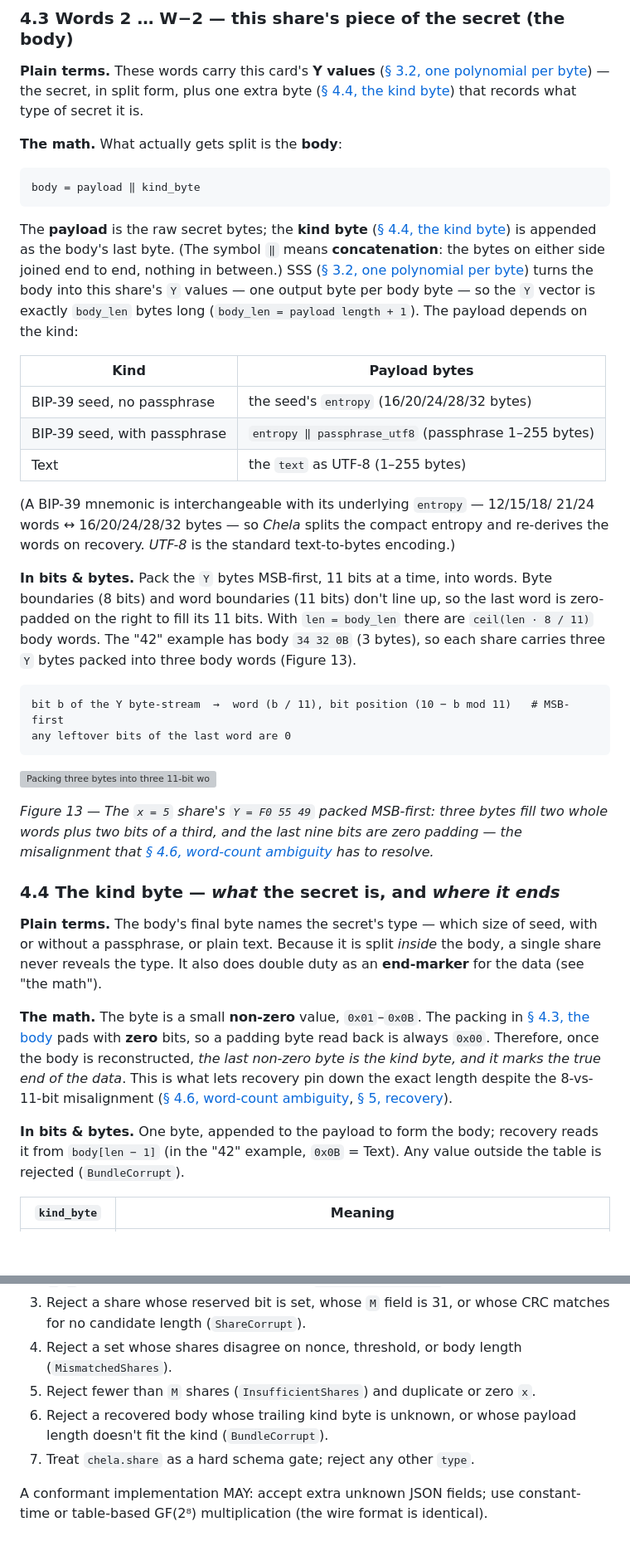
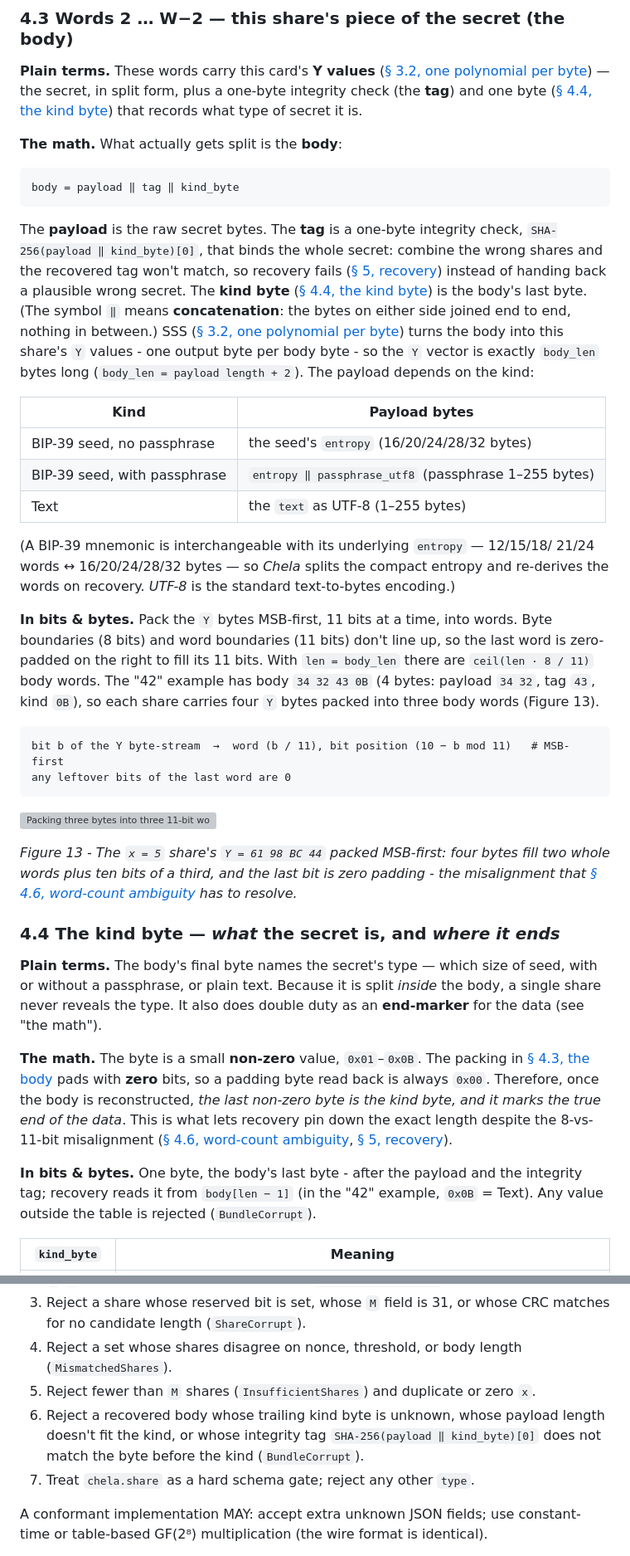
Before and after one commit to SecretSplitKit/Chela, a Markdown page: SPEC.md, 2 parts joined by grey strips. Shown at 83% size. GitHub-like rendering; blank space fills up the shorter version; grey boxes are pictures that could not be loaded.

````diff
--- a/SPEC.md
+++ b/SPEC.md
@@ -393,19 +394,22 @@ draw was `0x2C9` — the word *float* — the same word 1 on all three shares.
 ### 4.3 Words 2 … W−2 — this share's piece of the secret (the body)
 
 **Plain terms.** These words carry this card's **Y values** ([§ 3.2, one polynomial per byte](#32-chelas-construction-one-polynomial-per-byte)) — the secret,
-in split form, plus one extra byte ([§ 4.4, the kind byte](#44-the-kind-byte--what-the-secret-is-and-where-it-ends)) that records what type of secret it is.
+in split form, plus a one-byte integrity check (the **tag**) and one byte ([§ 4.4, the kind byte](#44-the-kind-byte--what-the-secret-is-and-where-it-ends)) that records what type of secret it is.
 
 **The math.** What actually gets split is the **body**:
 
 ```text
-body = payload ‖ kind_byte
+body = payload ‖ tag ‖ kind_byte
 ```
 
-The **payload** is the raw secret bytes; the **kind byte** ([§ 4.4, the kind byte](#44-the-kind-byte--what-the-secret-is-and-where-it-ends)) is appended as
-the body's last byte. (The symbol `‖` means **concatenation**: the bytes on either
-side joined end to end, nothing in between.) SSS ([§ 3.2, one polynomial per byte](#32-chelas-construction-one-polynomial-per-byte)) turns the body into this share's `Y` values —
-one output byte per body byte — so the `Y` vector is exactly `body_len` bytes long
-(`body_len = payload length + 1`). The payload depends on the kind:
+The **payload** is the raw secret bytes. The **tag** is a one-byte integrity check,
+`SHA-256(payload ‖ kind_byte)[0]`, that binds the whole secret: combine the wrong
+shares and the recovered tag won't match, so recovery fails ([§ 5, recovery](#5-recovery-from-words-alone)) instead of
+handing back a plausible wrong secret. The **kind byte** ([§ 4.4, the kind byte](#44-the-kind-byte--what-the-secret-is-and-where-it-ends)) is the
+body's last byte. (The symbol `‖` means **concatenation**: the bytes on either side joined
+end to end, nothing in between.) SSS ([§ 3.2, one polynomial per byte](#32-chelas-construction-one-polynomial-per-byte)) turns the body into this share's `Y`
+values - one output byte per body byte - so the `Y` vector is exactly `body_len` bytes long
+(`body_len = payload length + 2`). The payload depends on the kind:
 
 | Kind | Payload bytes |
 |---|---|
@@ -420,8 +424,9 @@ re-derives the words on recovery. *UTF-8* is the standard text-to-bytes encoding
 **In bits & bytes.** Pack the `Y` bytes MSB-first, 11 bits at a time, into words.
 Byte boundaries (8 bits) and word boundaries (11 bits) don't line up, so the last
 word is zero-padded on the right to fill its 11 bits. With `len = body_len` there
-are `ceil(len · 8 / 11)` body words. The "42" example has body `34 32 0B` (3 bytes),
-so each share carries three `Y` bytes packed into three body words (Figure 13).
+are `ceil(len · 8 / 11)` body words. The "42" example has body `34 32 43 0B` (4 bytes:
+payload `34 32`, tag `43`, kind `0B`), so each share carries four `Y` bytes packed into
+three body words (Figure 13).
 
 ```text
 bit b of the Y byte-stream  →  word (b / 11), bit position (10 − b mod 11)   # MSB-first
@@ -430,9 +435,9 @@ any leftover bits of the last word are 0
 
 ![Packing three bytes into three 11-bit words, MSB-first, last word zero-padded.](docs/assets/sss-packing.svg)
 
-*Figure 13 — The `x = 5` share's `Y = F0 55 49` packed MSB-first: three bytes fill
-two whole words plus two bits of a third, and the last nine bits are zero padding —
-the misalignment that [§ 4.6, word-count ambiguity](#46-why-the-word-count-is-slightly-ambiguous) has to resolve.*
+*Figure 13 - The `x = 5` share's `Y = 61 98 BC 44` packed MSB-first: four bytes fill
+two whole words plus ten bits of a third, and the last bit is zero padding - the
+misalignment that [§ 4.6, word-count ambiguity](#46-why-the-word-count-is-slightly-ambiguous) has to resolve.*
 
 ### 4.4 The kind byte — *what* the secret is, and *where it ends*
 
@@ -447,9 +452,9 @@ Therefore, once the body is reconstructed, *the last non-zero byte is the kind
 byte, and it marks the true end of the data*. This is what lets recovery pin down
 the exact length despite the 8-vs-11-bit misalignment ([§ 4.6, word-count ambiguity](#46-why-the-word-count-is-slightly-ambiguous), [§ 5, recovery](#5-recovery-from-words-alone)).
 
-**In bits & bytes.** One byte, appended to the payload to form the body; recovery
-reads it from `body[len − 1]` (in the "42" example, `0x0B` = Text). Any value
-outside the table is rejected (`BundleCorrupt`).
+**In bits & bytes.** One byte, the body's last byte - after the payload and the
+integrity tag; recovery reads it from `body[len − 1]` (in the "42" example,
+`0x0B` = Text). Any value outside the table is rejected (`BundleCorrupt`).
 
 | `kind_byte` | Meaning |
 |---|---|
@@ -647,8 +654,9 @@ A conformant implementation MUST:
 4. Reject a set whose shares disagree on nonce, threshold, or body length
    (`MismatchedShares`).
 5. Reject fewer than `M` shares (`InsufficientShares`) and duplicate or zero `x`.
-6. Reject a recovered body whose trailing kind byte is unknown, or whose payload
-   length doesn't fit the kind (`BundleCorrupt`).
+6. Reject a recovered body whose trailing kind byte is unknown, whose payload length
+   doesn't fit the kind, or whose integrity tag `SHA-256(payload ‖ kind_byte)[0]` does
+   not match the byte before the kind (`BundleCorrupt`).
 7. Treat `chela.share` as a hard schema gate; reject any other `type`.
 
 A conformant implementation MAY: accept extra unknown JSON fields; use constant-
````
Also changed, not shown: other parts of SPEC.md (+40 -35 lines).
